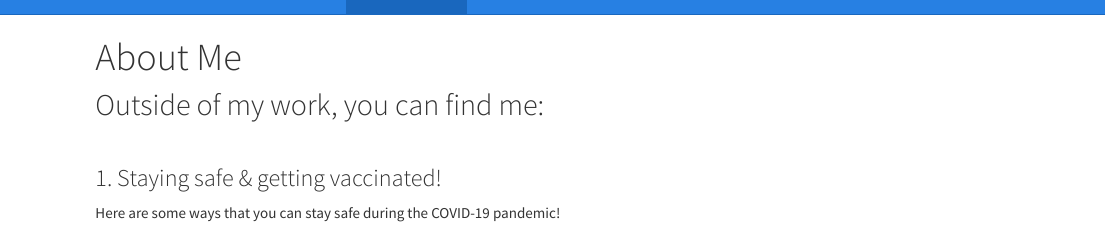
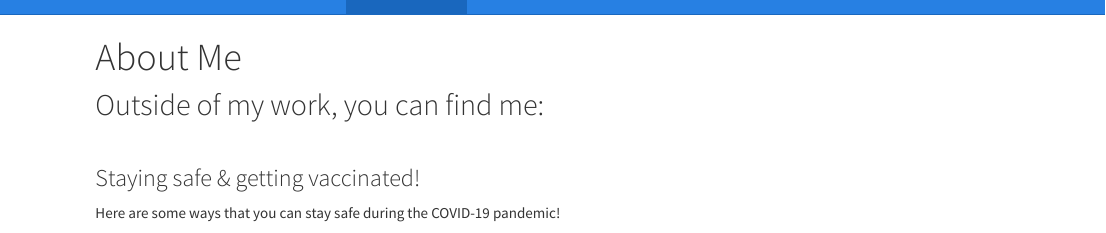
Before and after one commit to kwislocki/site, an R Markdown document (about.Rmd): the page in a window 1100 px wide, from its top. The pictures show the output file about.html that the author committed with the source, opened offline; library style sheets and scripts come from the installed R packages.

Commit message:
removed old numbering scheme

```diff
--- a/about.Rmd
+++ b/about.Rmd
@@ -7,7 +7,7 @@ title: "About Me"
 <br>
 
 
-### 1. Staying safe & getting vaccinated! ###
+### Staying safe & getting vaccinated! ###
 
 Here are some ways that you can stay safe during the COVID-19 pandemic!
 
```
Also changed, not shown: about.html.
